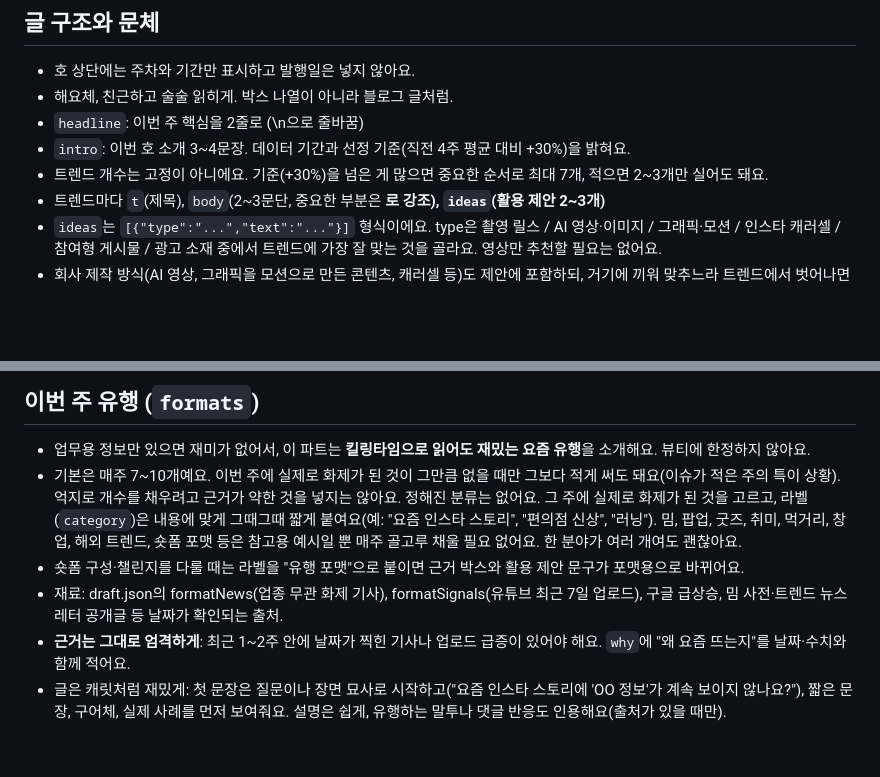
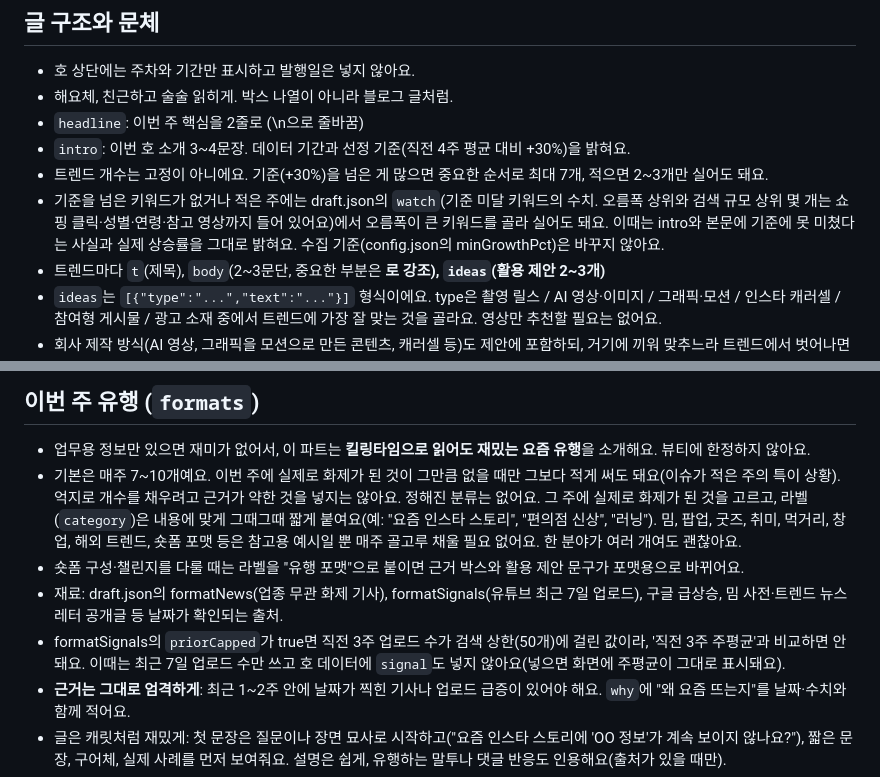
Before and after one commit to dylee-spec/gamecenter, a Markdown page: scripts/weeklip/EDITING.md, 2 parts joined by grey strips. GitHub-like rendering; blank space fills up the shorter version.

Commit message:
위클립 가이드: watch 활용법과 priorCapped 규칙 추가
Co-Authored-By: Claude Opus 5.5 <noreply@anthropic.com>
Claude-Session: https://claude.ai/code/session_01J4SNyLprnQTh2M633tkJ3T

```diff
--- a/scripts/weeklip/EDITING.md
+++ b/scripts/weeklip/EDITING.md
@@ -39,6 +39,7 @@
 - `headline`: 이번 주 핵심을 2줄로 (\n으로 줄바꿈)
 - `intro`: 이번 호 소개 3~4문장. 데이터 기간과 선정 기준(직전 4주 평균 대비 +30%)을 밝혀요.
 - 트렌드 개수는 고정이 아니에요. 기준(+30%)을 넘은 게 많으면 중요한 순서로 최대 7개, 적으면 2~3개만 실어도 돼요.
+- 기준을 넘은 키워드가 없거나 적은 주에는 draft.json의 `watch`(기준 미달 키워드의 수치. 오름폭 상위와 검색 규모 상위 몇 개는 쇼핑 클릭·성별·연령·참고 영상까지 들어 있어요)에서 오름폭이 큰 키워드를 골라 실어도 돼요. 이때는 intro와 본문에 기준에 못 미쳤다는 사실과 실제 상승률을 그대로 밝혀요. 수집 기준(config.json의 minGrowthPct)은 바꾸지 않아요.
 - 트렌드마다 `t`(제목), `body`(2~3문단, 중요한 부분은 <b>로 강조), `ideas`(활용 제안 2~3개)
 - `ideas`는 `[{"type":"...","text":"..."}]` 형식이에요. type은 촬영 릴스 / AI 영상·이미지 / 그래픽·모션 / 인스타 캐러셀 / 참여형 게시물 / 광고 소재 중에서 트렌드에 가장 잘 맞는 것을 골라요. 영상만 추천할 필요는 없어요.
 - 회사 제작 방식(AI 영상, 그래픽을 모션으로 만든 콘텐츠, 캐러셀 등)도 제안에 포함하되, 거기에 끼워 맞추느라 트렌드에서 벗어나면 안 돼요. 트렌드가 먼저예요.
@@ -51,6 +52,7 @@
 - 기본은 매주 7~10개예요. 이번 주에 실제로 화제가 된 것이 그만큼 없을 때만 그보다 적게 써도 돼요(이슈가 적은 주의 특이 상황). 억지로 개수를 채우려고 근거가 약한 것을 넣지는 않아요. 정해진 분류는 없어요. 그 주에 실제로 화제가 된 것을 고르고, 라벨(`category`)은 내용에 맞게 그때그때 짧게 붙여요(예: "요즘 인스타 스토리", "편의점 신상", "러닝"). 밈, 팝업, 굿즈, 취미, 먹거리, 창업, 해외 트렌드, 숏폼 포맷 등은 참고용 예시일 뿐 매주 골고루 채울 필요 없어요. 한 분야가 여러 개여도 괜찮아요.
 - 숏폼 구성·챌린지를 다룰 때는 라벨을 "유행 포맷"으로 붙이면 근거 박스와 활용 제안 문구가 포맷용으로 바뀌어요.
 - 재료: draft.json의 formatNews(업종 무관 화제 기사), formatSignals(유튜브 최근 7일 업로드), 구글 급상승, 밈 사전·트렌드 뉴스레터 공개글 등 날짜가 확인되는 출처.
+- formatSignals의 `priorCapped`가 true면 직전 3주 업로드 수가 검색 상한(50개)에 걸린 값이라, '직전 3주 주평균'과 비교하면 안 돼요. 이때는 최근 7일 업로드 수만 쓰고 호 데이터에 `signal`도 넣지 않아요(넣으면 화면에 주평균이 그대로 표시돼요).
 - **근거는 그대로 엄격하게**: 최근 1~2주 안에 날짜가 찍힌 기사나 업로드 급증이 있어야 해요. `why`에 "왜 요즘 뜨는지"를 날짜·수치와 함께 적어요.
 - 글은 캐릿처럼 재밌게: 첫 문장은 질문이나 장면 묘사로 시작하고("요즘 인스타 스토리에 'OO 정보'가 계속 보이지 않나요?"), 짧은 문장, 구어체, 실제 사례를 먼저 보여줘요. 설명은 쉽게, 유행하는 말투나 댓글 반응도 인용해요(출처가 있을 때만).
 - 각 항목: category, title, platforms(해당 시), body(2~3문단), why, steps(유행 포맷만), ideas(1~2개, 기획자가 가져갈 포인트 — 억지로 붙이지 않아도 돼요), refs(실제 사례 2~3개), src.
```
